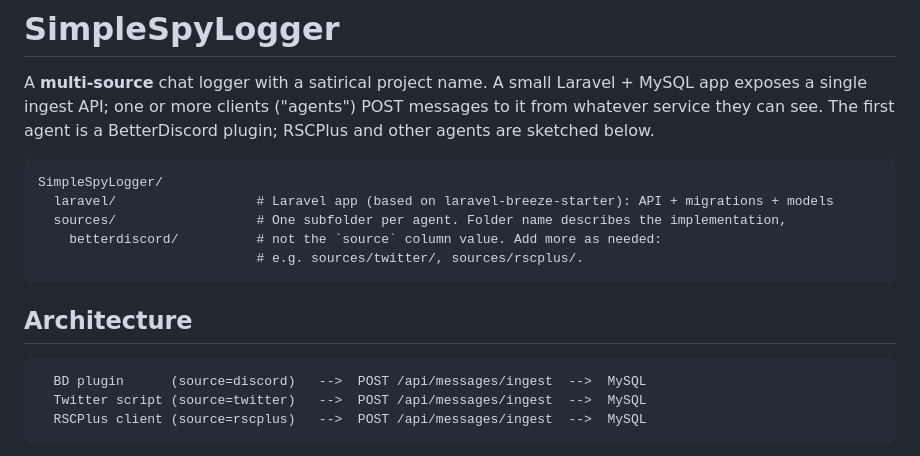
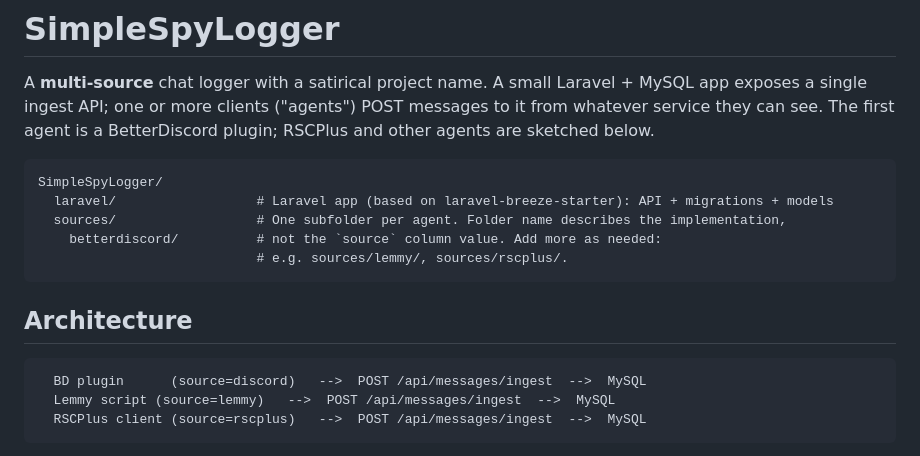
Before and after one commit to ipkpjersi/SimpleSpyLogger, a Markdown page: README.md, the part around the change. Drawn GitHub-style.

````diff
--- a/README.md
+++ b/README.md
@@ -10,14 +10,14 @@ SimpleSpyLogger/
   laravel/                  # Laravel app (based on laravel-breeze-starter): API + migrations + models
   sources/                  # One subfolder per agent. Folder name describes the implementation,
     betterdiscord/          # not the `source` column value. Add more as needed:
-                            # e.g. sources/twitter/, sources/rscplus/.
+                            # e.g. sources/lemmy/, sources/rscplus/.
 ```
 
 ## Architecture
 
 ```
   BD plugin      (source=discord)   -->  POST /api/messages/ingest  -->  MySQL
-  Twitter script (source=twitter)   -->  POST /api/messages/ingest  -->  MySQL
+  Lemmy script (source=lemmy)   -->  POST /api/messages/ingest  -->  MySQL
   RSCPlus client (source=rscplus)   -->  POST /api/messages/ingest  -->  MySQL
 ```
 
````
